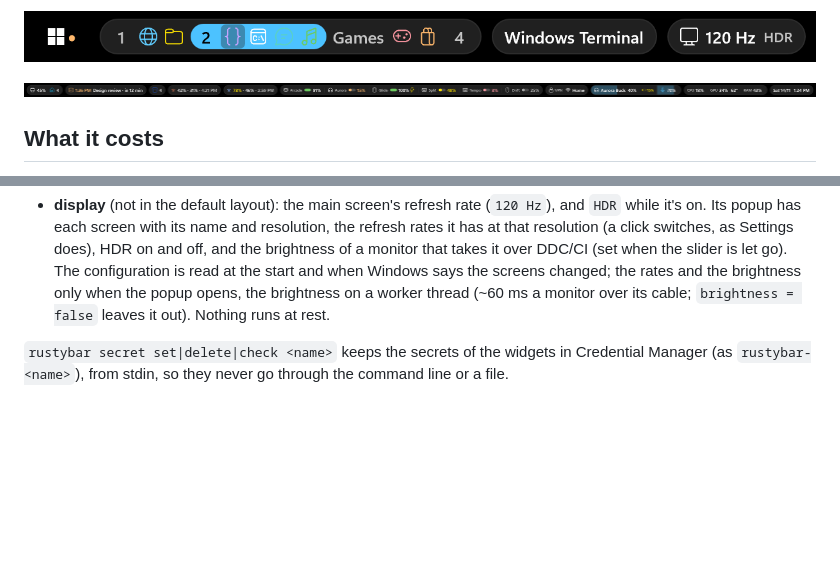
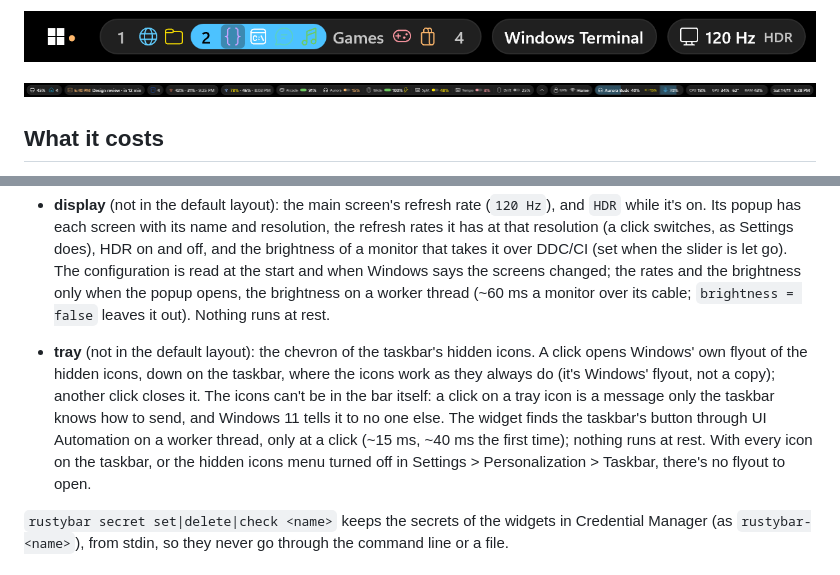
Before and after one commit to Francesco-Rapetti/rustybar-windows, a Markdown page: README.md, 2 parts joined by grey strips. Drawn GitHub-style; pictures changed too: docs/screenshots/bar-right.png; blank space fills up the shorter version.

```diff
--- a/README.md
+++ b/README.md
@@ -24,7 +24,7 @@ the same ideas, built on Windows' own pieces.
 
 ![The left end of the bar: the Windows logo, the virtual desktops with an icon per window (the current one highlighted, the window in front on a darker tile), the app in front, the screens' refresh rate, and what's playing](docs/screenshots/bar-left.png)
 
-![The right end of the bar: Home Assistant, the next event, Docker, two Claude accounts, the batteries side by side, each with its kind, short name, a small bar and its level (a mouse charging, two keyboards, a controller, earbuds that run low, a mouse asleep and dimmed), the network with a VPN, the sound in two parts filled up to their volumes (the earbuds with their battery, and their microphone in use), CPU, GPU and memory, the clock](docs/screenshots/bar-right.png)
+![The right end of the bar: Home Assistant, the next event, Docker, two Claude accounts, the batteries side by side, each with its kind, short name, a small bar and its level (a mouse charging, two keyboards, a controller, earbuds that run low, a mouse asleep and dimmed), the chevron of the hidden icons, the network with a VPN, the sound in two parts filled up to their volumes (the earbuds with their battery, and their microphone in use), CPU, GPU and memory, the clock](docs/screenshots/bar-right.png)
 
 ## What it costs
 
@@ -401,6 +401,14 @@ Each popup, on made-up data (see [Made-up data](#made-up-data)):
   configuration is read at the start and when Windows says the screens changed; the rates and
   the brightness only when the popup opens, the brightness on a worker thread (~60 ms a monitor
   over its cable; `brightness = false` leaves it out). Nothing runs at rest.
+- **tray** (not in the default layout): the chevron of the taskbar's hidden icons. A click opens
+  Windows' own flyout of the hidden icons, down on the taskbar, where the icons work as they
+  always do (it's Windows' flyout, not a copy); another click closes it. The icons can't be in
+  the bar itself: a click on a tray icon is a message only the taskbar knows how to send, and
+  Windows 11 tells it to no one else. The widget finds the taskbar's button through UI
+  Automation on a worker thread, only at a click (~15 ms, ~40 ms the first time); nothing runs
+  at rest. With every icon on the taskbar, or the hidden icons menu turned off in Settings >
+  Personalization > Taskbar, there's no flyout to open.
 
 `rustybar secret set|delete|check <name>` keeps the secrets of the widgets in Credential Manager
 (as `rustybar-<name>`), from stdin, so they never go through the command line or a file.
```
Also changed, not shown: CLAUDE.md (+52 -1 lines), 5 other files.
